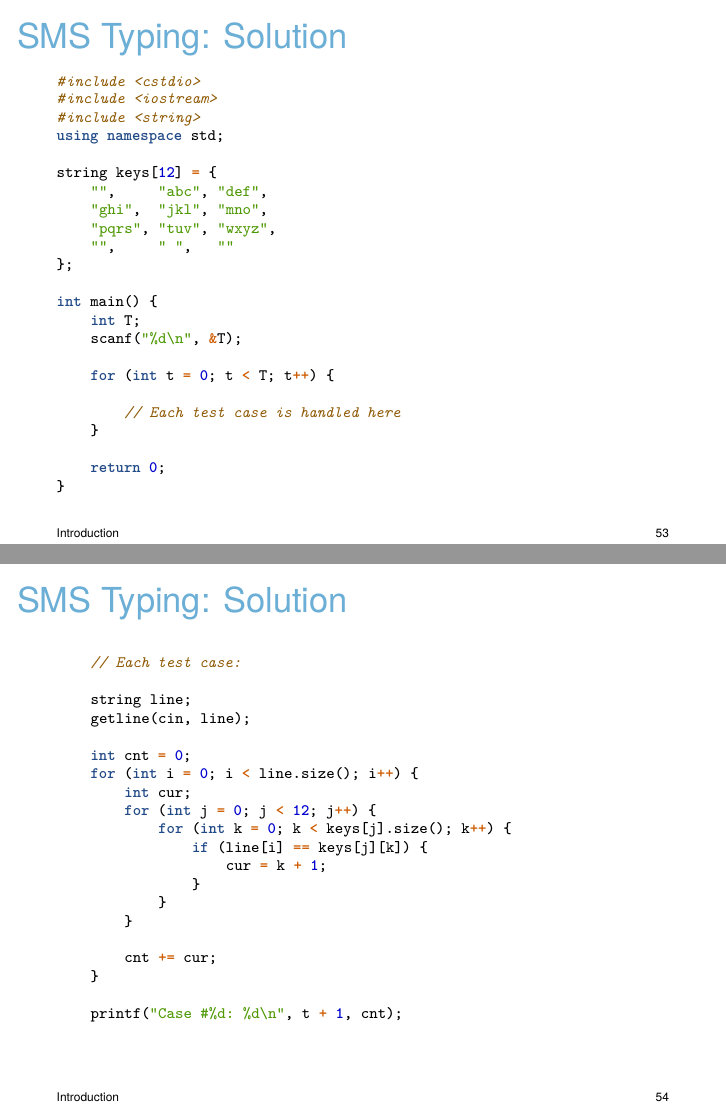
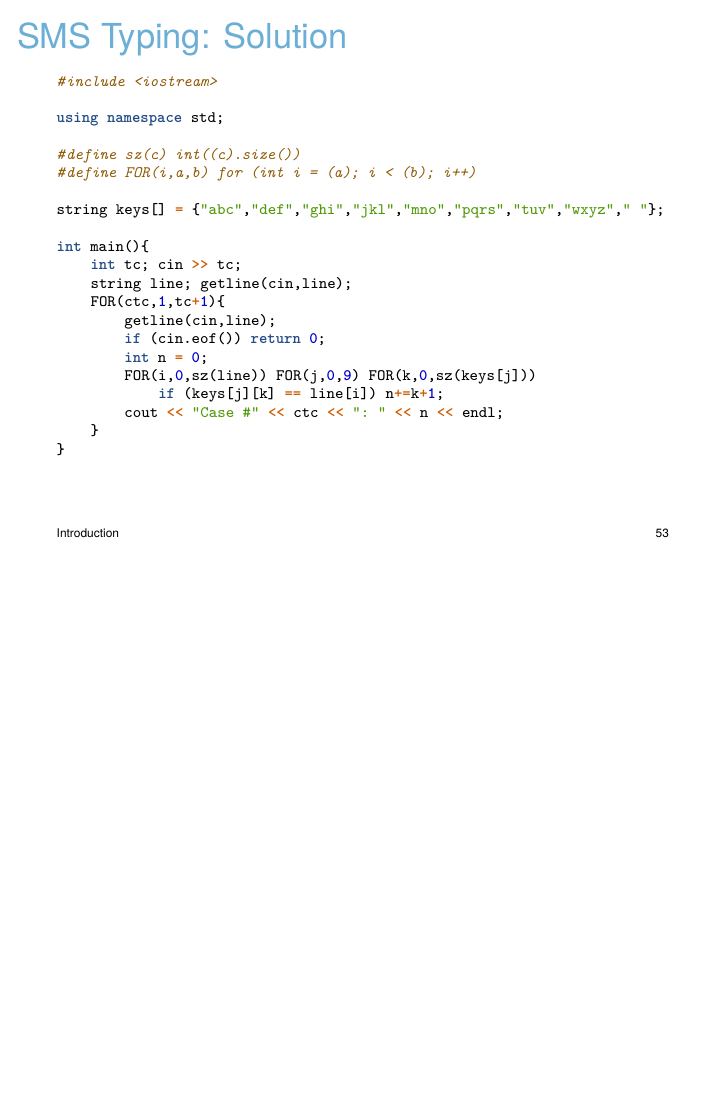
Before and after one commit to galvusdamor/competitiveprogramming, LaTeX slides (1 - Intro/aflv_01_introduction.tex): pages 53 and 54 of 66 before the commit and page 53 of 65 after it, the two joined at a grey line, the shorter picture padded with empty space. Compiled offline with XeLaTeX.

Commit message:
last changes to lecture #1

```diff
--- a/1 - Intro/aflv_01_introduction.tex
+++ b/1 - Intro/aflv_01_introduction.tex
@@ -953,55 +953,27 @@ Case \#{}2: 41\\
 
 \begin{frame}[fragile]{SMS Typing: Solution}
     \begin{minted}[fontsize=\scriptsize]{cpp}
-#include <cstdio>
 #include <iostream>
-#include <string>
+
 using namespace std;
 
-string keys[12] = {
-    "",     "abc", "def",
-    "ghi",  "jkl", "mno",
-    "pqrs", "tuv", "wxyz",
-    "",     " ",   ""
-};
+#define sz(c) int((c).size())
+#define FOR(i,a,b) for (int i = (a); i < (b); i++)
 
-int main() {
-    int T;
-    scanf("%d\n", &T);
+string keys[] = {"abc","def","ghi","jkl","mno","pqrs","tuv","wxyz"," "};
 
-    for (int t = 0; t < T; t++) {
-
-        // Each test case is handled here
+int main(){
+    int tc; cin >> tc;
+    string line; getline(cin,line);
+    FOR(ctc,1,tc+1){
+        getline(cin,line);
+        if (cin.eof()) return 0;
+        int n = 0;
+        FOR(i,0,sz(line)) FOR(j,0,9) FOR(k,0,sz(keys[j]))
+            if (keys[j][k] == line[i]) n+=k+1;
+        cout << "Case #" << ctc << ": " << n << endl;
     }
-
-    return 0;
 }
-\end{minted}
-\end{frame}
-
-\begin{frame}[fragile]{SMS Typing: Solution}
-    \begin{minted}[fontsize=\scriptsize]{cpp}
-
-    // Each test case:
-
-    string line;
-    getline(cin, line);
-
-    int cnt = 0;
-    for (int i = 0; i < line.size(); i++) {
-        int cur;
-        for (int j = 0; j < 12; j++) {
-            for (int k = 0; k < keys[j].size(); k++) {
-                if (line[i] == keys[j][k]) {
-                    cur = k + 1;
-                }
-            }
-        }
-
-        cnt += cur;
-    }
-
-    printf("Case #%d: %d\n", t + 1, cnt);
 \end{minted}
 \end{frame}
 
```
Also changed, not shown: 1 - Intro/aflv_01_introduction.tex (16 more changed lines).
